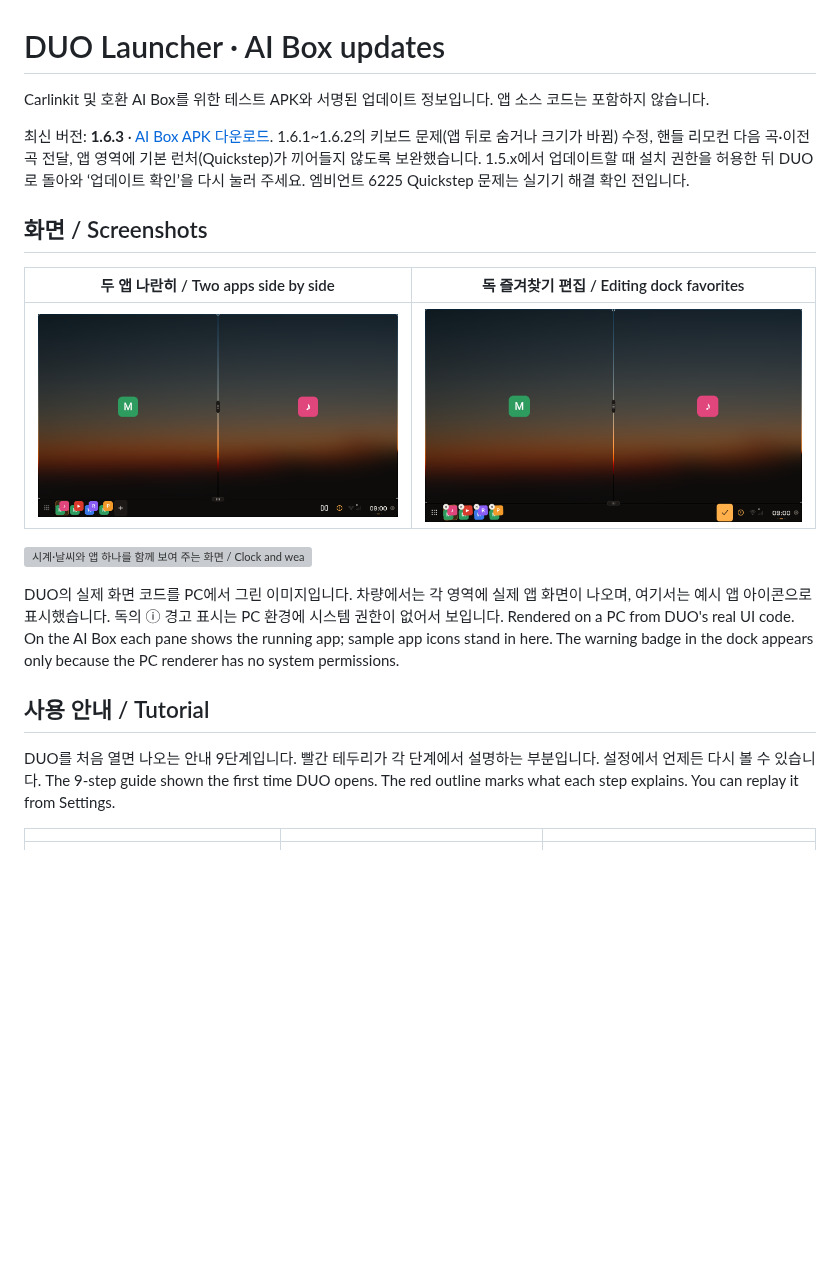
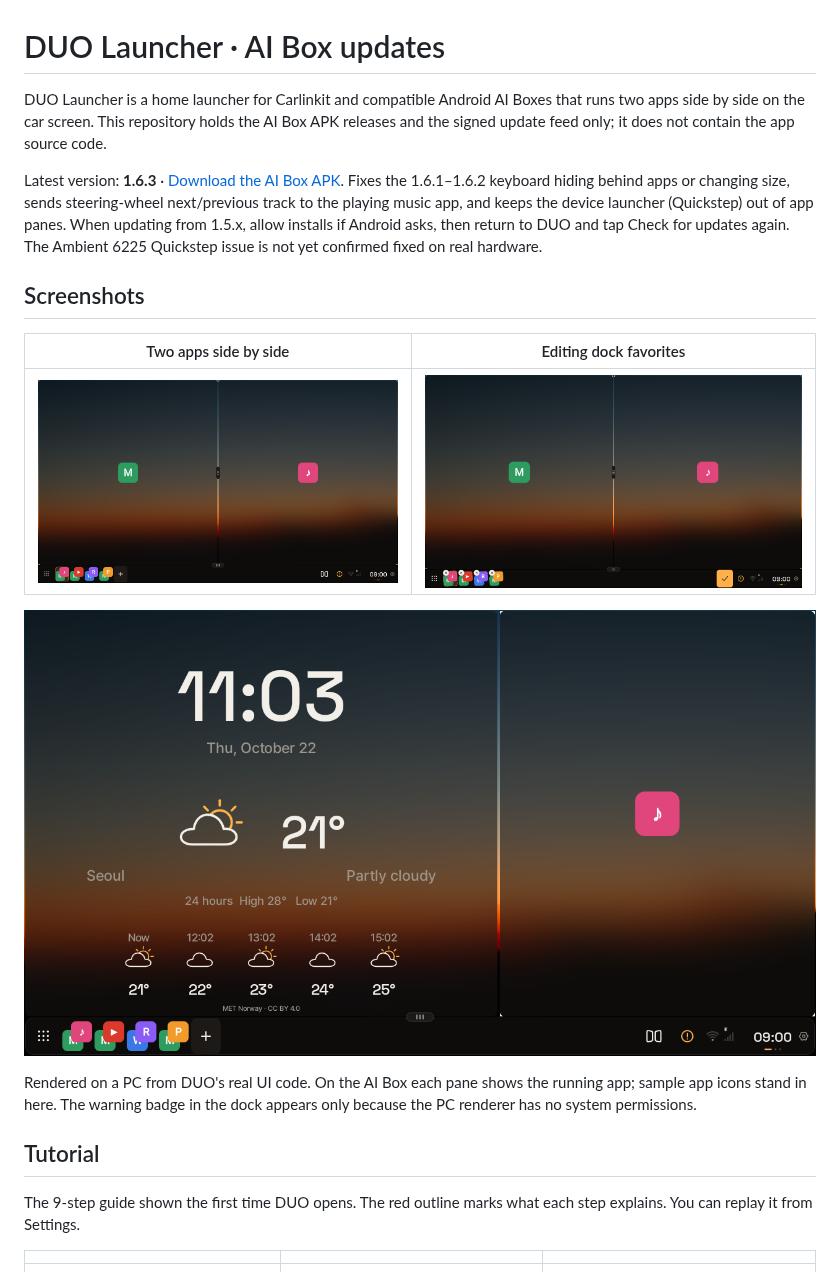
Before and after one commit to byezzun/duo-launcher-updates, a Markdown page: README.md, the part around one of its changes. Drawn GitHub-style; pictures changed too: screenshots/clock-weather-en.png (added); blank space fills up the shorter version; grey boxes are pictures that could not be loaded.

Commit message:
docs: English-first README with English clock screenshot; Korean section below

```diff
--- a/README.md
+++ b/README.md
@@ -1,10 +1,10 @@
 # DUO Launcher · AI Box updates
 
-Carlinkit 및 호환 AI Box를 위한 테스트 APK와 서명된 업데이트 정보입니다. 앱 소스 코드는 포함하지 않습니다.
+DUO Launcher is a home launcher for Carlinkit and compatible Android AI Boxes that runs two apps side by side on the car screen. This repository holds the AI Box APK releases and the signed update feed only; it does not contain the app source code.
 
-최신 버전: **1.6.3** · [AI Box APK 다운로드](https://github.com/byezzun/duo-launcher-updates/releases/download/v1.6.3/duo-launcher-aibox-1.6.3.apk). 1.6.1~1.6.2의 키보드 문제(앱 뒤로 숨거나 크기가 바뀜) 수정, 핸들 리모컨 다음 곡·이전 곡 전달, 앱 영역에 기본 런처(Quickstep)가 끼어들지 않도록 보완했습니다. 1.5.x에서 업데이트할 때 설치 권한을 허용한 뒤 DUO로 돌아와 ‘업데이트 확인’을 다시 눌러 주세요. 엠비언트 6225 Quickstep 문제는 실기기 해결 확인 전입니다.
+Latest version: **1.6.3** · [Download the AI Box APK](https://github.com/byezzun/duo-launcher-updates/releases/download/v1.6.3/duo-launcher-aibox-1.6.3.apk). Fixes the 1.6.1–1.6.2 keyboard hiding behind apps or changing size, sends steering-wheel next/previous track to the playing music app, and keeps the device launcher (Quickstep) out of app panes. When updating from 1.5.x, allow installs if Android asks, then return to DUO and tap Check for updates again. The Ambient 6225 Quickstep issue is not yet confirmed fixed on real hardware.
 
-## 화면 / Screenshots
+## Screenshots
 
-| 두 앱 나란히 / Two apps side by side | 독 즐겨찾기 편집 / Editing dock favorites |
+| Two apps side by side | Editing dock favorites |
 | --- | --- |
@@ -12,12 +12,10 @@ Carlinkit 및 호환 AI Box를 위한 테스트 APK와 서명된 업데이트
 
-![시계·날씨와 앱 하나를 함께 보여 주는 화면 / Clock and weather beside one app](screenshots/clock-weather.png)
+![Clock and weather beside one app](screenshots/clock-weather-en.png)
 
-DUO의 실제 화면 코드를 PC에서 그린 이미지입니다. 차량에서는 각 영역에 실제 앱 화면이 나오며, 여기서는 예시 앱 아이콘으로 표시했습니다. 독의 ⓘ 경고 표시는 PC 환경에 시스템 권한이 없어서 보입니다.
 Rendered on a PC from DUO's real UI code. On the AI Box each pane shows the running app; sample app icons stand in here. The warning badge in the dock appears only because the PC renderer has no system permissions.
 
-## 사용 안내 / Tutorial
+## Tutorial
 
-DUO를 처음 열면 나오는 안내 9단계입니다. 빨간 테두리가 각 단계에서 설명하는 부분입니다. 설정에서 언제든 다시 볼 수 있습니다.
 The 9-step guide shown the first time DUO opens. The red outline marks what each step explains. You can replay it from Settings.
 
 |   |   |   |
```
Also changed, not shown: other parts of README.md (+19 -18 lines).
